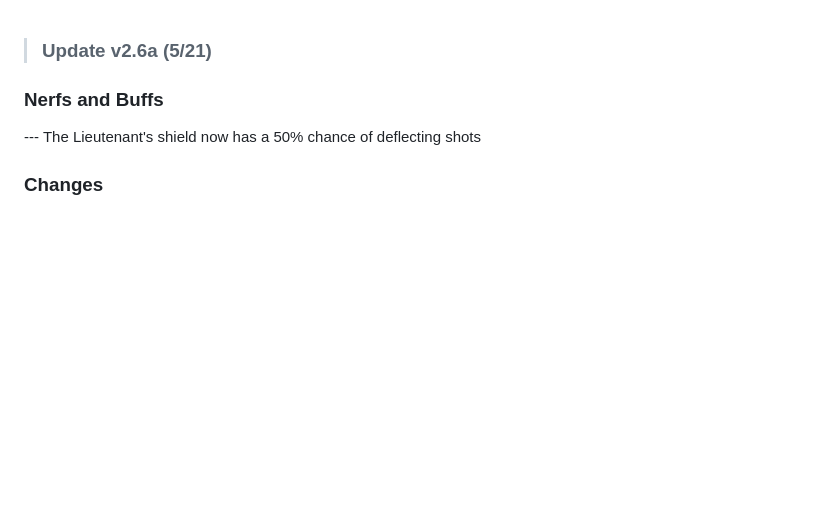
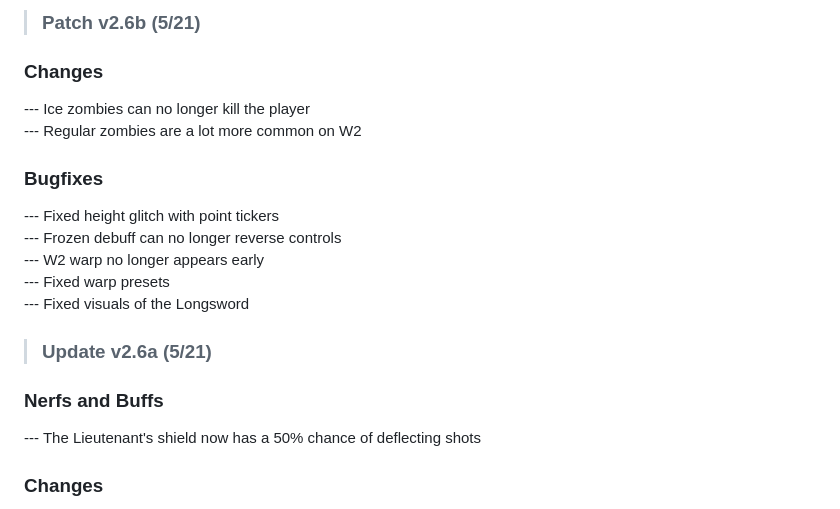
Before and after one commit to notchisboss1000/duel-at-dusk, a Markdown page: README.md, the part around the change. Drawn GitHub-style; blank space fills up the shorter version.

Commit message:
Version 2.6b Changelog

```diff
--- a/README.md
+++ b/README.md
@@ -1,3 +1,18 @@
+> ### Patch v2.6b (5/21) <br/>
+
+### Changes <br/>
+
+--- Ice zombies can no longer kill the player <br/>
+--- Regular zombies are a lot more common on W2  <br/>
+
+### Bugfixes <br/>
+
+--- Fixed height glitch with point tickers <br/>
+--- Frozen debuff can no longer reverse controls <br/>
+--- W2 warp no longer appears early <br/>
+--- Fixed warp presets <br/>
+--- Fixed visuals of the Longsword <br/>
+
 > ### Update v2.6a (5/21) <br/>
 
 ### Nerfs and Buffs <br/>
```
